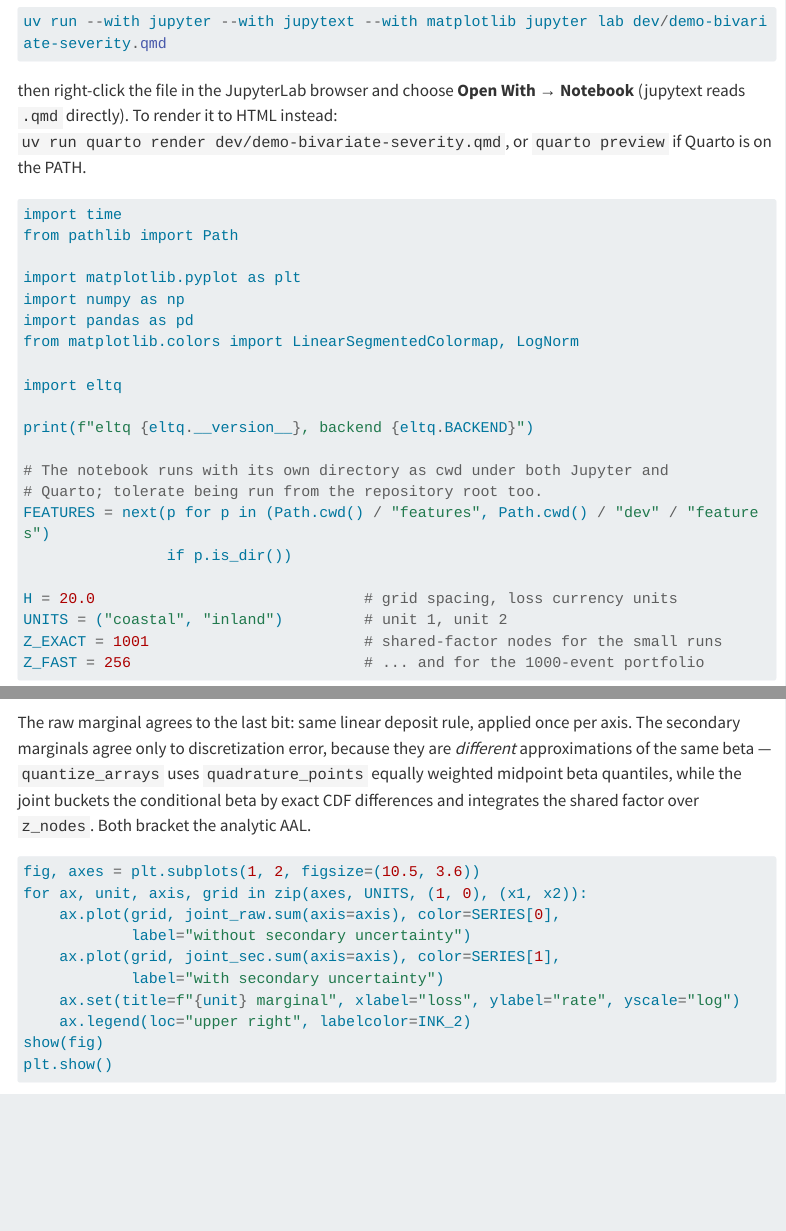
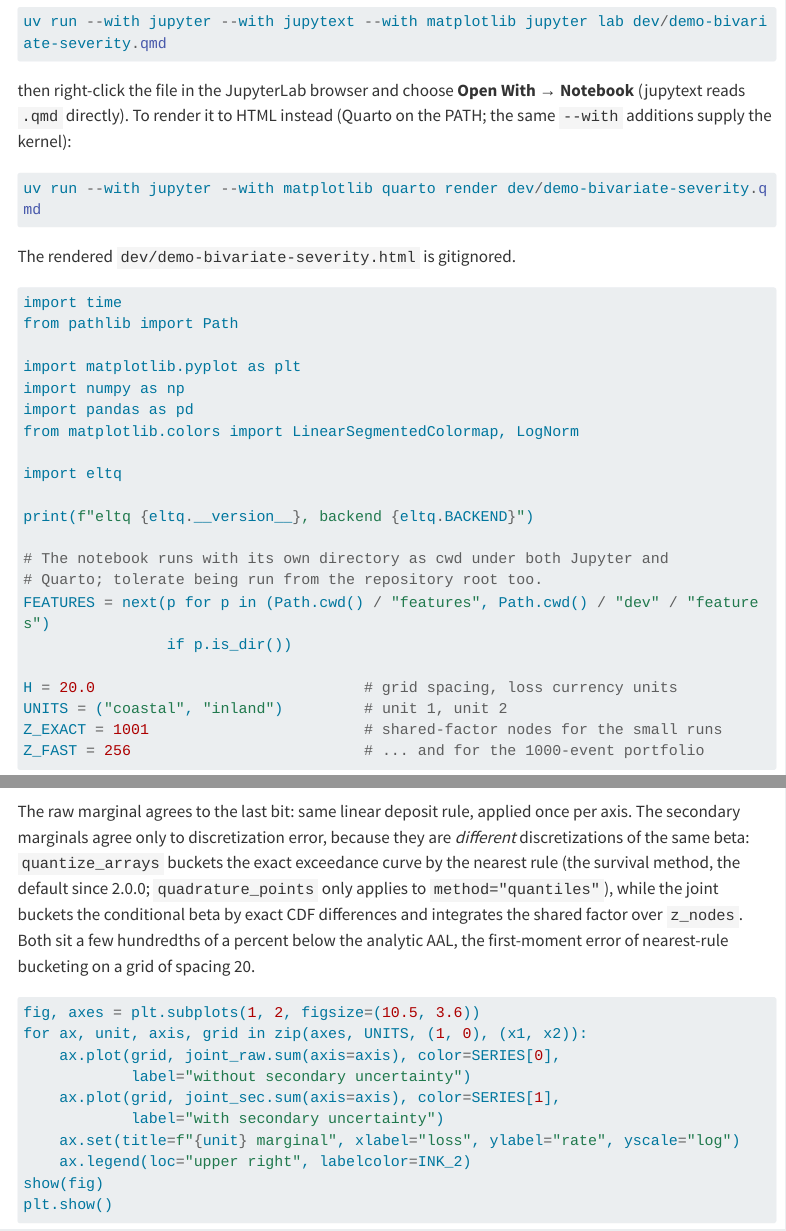
Before and after one commit to mynl/eltq, a Quarto document (dev/demo-bivariate-severity.qmd): the page in a window 1100 px wide, from 1410 px down, and a second part further down, joined at a grey line. Rendered offline with R 4.5, knitr and Pandoc in place of Quarto, with nearby package versions; some code elsewhere in the file could not run offline; menus at the side of the page are left out; long lines of code are wrapped.

Commit message:
Update the bivariate severity demo for 2.3.2 and ignore its rendered html
Co-Authored-By: Claude Fable 5.1 <noreply@anthropic.com>
Claude-Session: https://claude.ai/code/session_01PtHmTTQnT55BShGzoT4fbn

````diff
--- a/dev/demo-bivariate-severity.qmd
+++ b/dev/demo-bivariate-severity.qmd
@@ -93,8 +93,13 @@ uv run --with jupyter --with jupytext --with matplotlib jupyter lab dev/demo-biv
 
 then right-click the file in the JupyterLab browser and choose
 **Open With → Notebook** (jupytext reads `.qmd` directly). To render it to HTML
-instead: `uv run quarto render dev/demo-bivariate-severity.qmd`, or
-`quarto preview` if Quarto is on the PATH.
+instead (Quarto on the PATH; the same `--with` additions supply the kernel):
+
+```powershell
+uv run --with jupyter --with matplotlib quarto render dev/demo-bivariate-severity.qmd
+```
+
+The rendered `dev/demo-bivariate-severity.html` is gitignored.
 
 ```{python}
 import time
@@ -488,10 +493,13 @@ print(f"analytic AAL             {meta_1d.analytic_aal:.6f}")
 
 The raw marginal agrees to the last bit: same linear deposit rule, applied once
 per axis. The secondary marginals agree only to discretization error, because
-they are *different* approximations of the same beta — `quantize_arrays` uses
-`quadrature_points` equally weighted midpoint beta quantiles, while the joint
-buckets the conditional beta by exact CDF differences and integrates the shared
-factor over `z_nodes`. Both bracket the analytic AAL.
+they are *different* discretizations of the same beta: `quantize_arrays` buckets
+the exact exceedance curve by the nearest rule (the survival method, the default
+since 2.0.0; `quadrature_points` only applies to `method="quantiles"`), while
+the joint buckets the conditional beta by exact CDF differences and integrates
+the shared factor over `z_nodes`. Both sit a few hundredths of a percent below
+the analytic AAL, the first-moment error of nearest-rule bucketing on a grid of
+spacing 20.
 
 ```{python}
 fig, axes = plt.subplots(1, 2, figsize=(10.5, 3.6))
````
Also changed, not shown: dev/demo-bivariate-severity.qmd (10 more changed lines), 1 other file.
